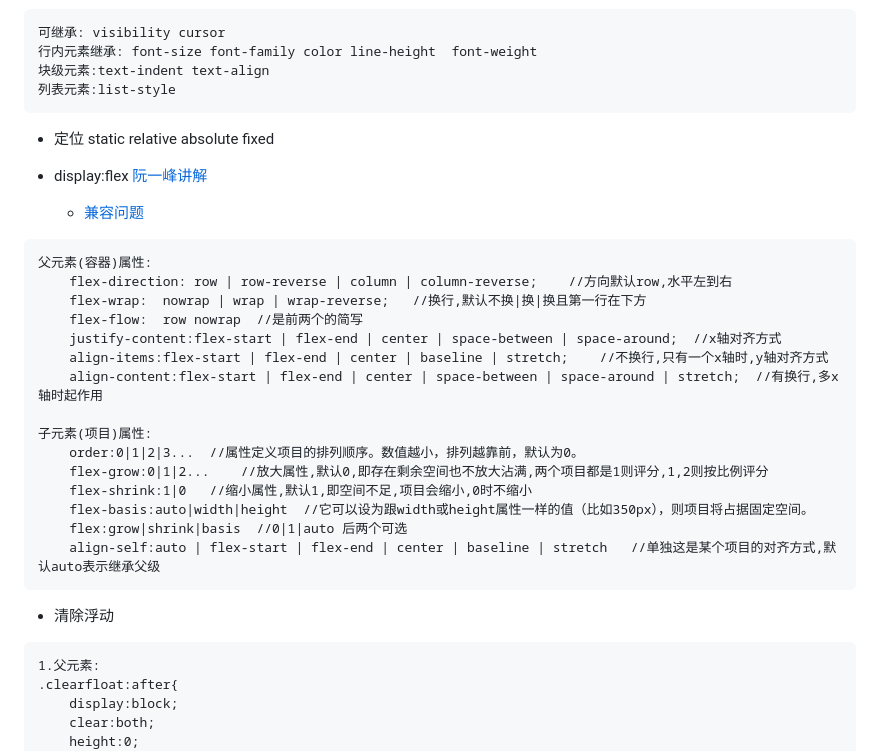
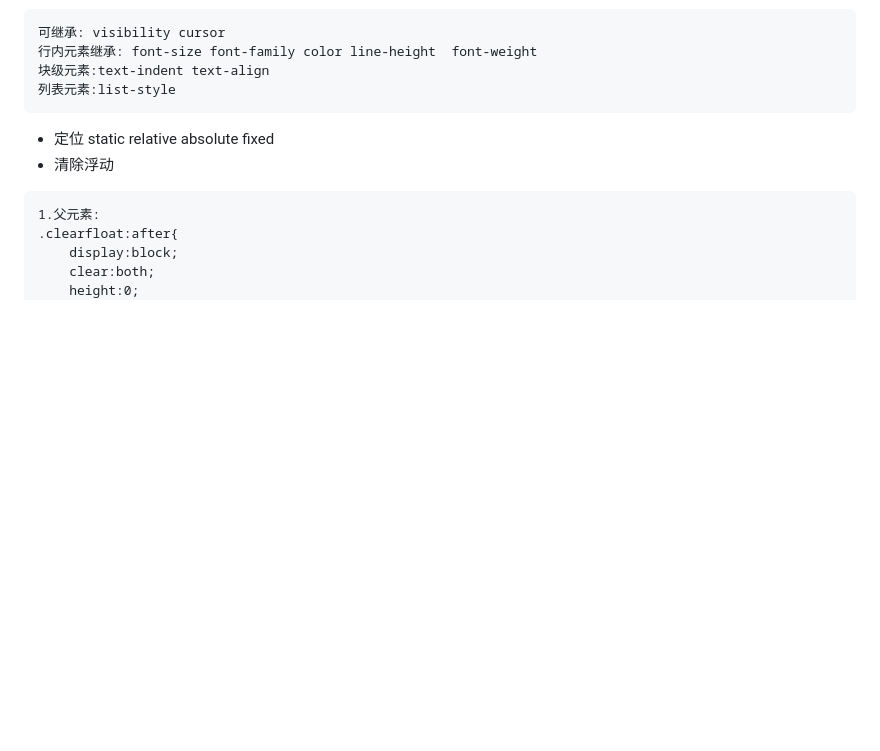
Before and after one commit to shoushuaigu/-, a Markdown page: css.md, the part around the change printed below. Drawn GitHub-style; blank space fills up the shorter version.

````diff
--- a/css.md
+++ b/css.md
@@ -111,26 +112,6 @@ display: -webkit-box;
 列表元素:list-style
 ```
 - 定位 static relative absolute fixed
-
-- display:flex [阮一峰讲解](http://www.ruanyifeng.com/blog/2015/07/flex-grammar.html)
-    - [兼容问题](https://www.cnblogs.com/yangjie-space/p/4856109.html)
-```
-父元素(容器)属性:
-    flex-direction: row | row-reverse | column | column-reverse;    //方向默认row,水平左到右
-    flex-wrap:  nowrap | wrap | wrap-reverse;   //换行,默认不换|换|换且第一行在下方
-    flex-flow:  row nowrap  //是前两个的简写
-    justify-content:flex-start | flex-end | center | space-between | space-around;  //x轴对齐方式
-    align-items:flex-start | flex-end | center | baseline | stretch;    //不换行,只有一个x轴时,y轴对齐方式
-    align-content:flex-start | flex-end | center | space-between | space-around | stretch;  //有换行,多x轴时起作用
-
-子元素(项目)属性:
-    order:0|1|2|3...  //属性定义项目的排列顺序。数值越小，排列越靠前，默认为0。
-    flex-grow:0|1|2...    //放大属性,默认0,即存在剩余空间也不放大沾满,两个项目都是1则评分,1,2则按比例评分
-    flex-shrink:1|0   //缩小属性,默认1,即空间不足,项目会缩小,0时不缩小
-    flex-basis:auto|width|height  //它可以设为跟width或height属性一样的值（比如350px），则项目将占据固定空间。
-    flex:grow|shrink|basis  //0|1|auto 后两个可选
-    align-self:auto | flex-start | flex-end | center | baseline | stretch   //单独这是某个项目的对齐方式,默认auto表示继承父级
-```
 - 清除浮动
 ```
 1.父元素:
````
Also changed, not shown: other parts of css.md (+87 -4 lines), vue.md (+29 -2 lines), wx.md (+2 -0 lines), images/media-feature-2.png (added), images/media-feature-3.png (added), images/media-feature.png (added), webpack.md (added), 1 other file.
